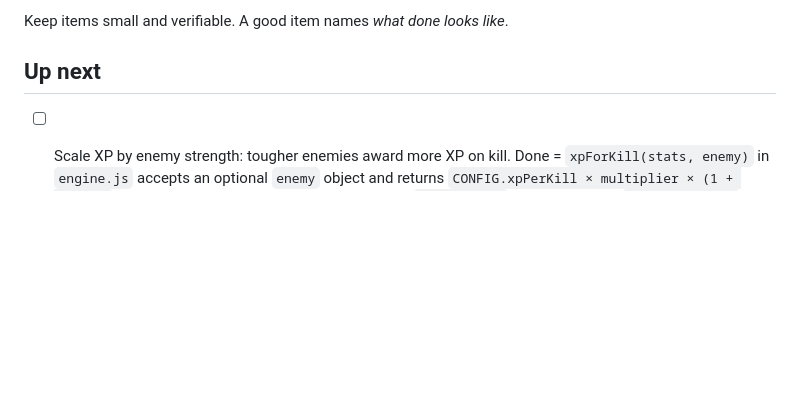
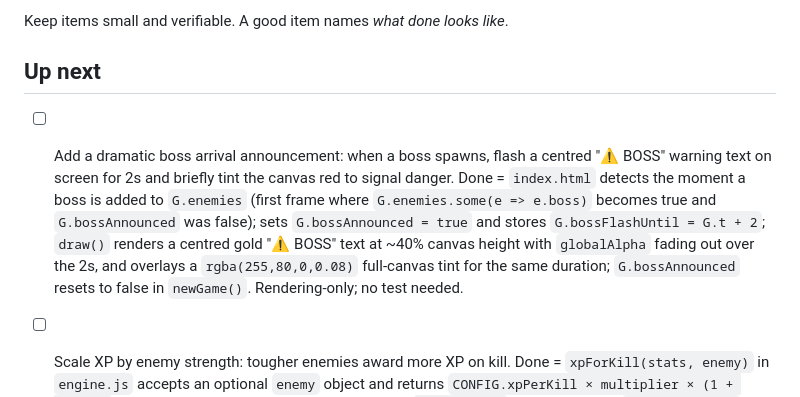
Before and after one commit to yasufabric/core-game, a Markdown page: BACKLOG.md, the part around the change. GitHub-like rendering; blank space fills up the shorter version.

Commit message:
chore: add boss arrival announcement backlog item
Co-Authored-By: Claude Sonnet 4.6 <noreply@anthropic.com>

```diff
--- a/BACKLOG.md
+++ b/BACKLOG.md
@@ -6,6 +6,16 @@ The `/loop` command pulls the first unchecked item, implements it, verifies it w
 Keep items small and verifiable. A good item names *what done looks like*.
 
 ## Up next
+- [ ] Add a dramatic boss arrival announcement: when a boss spawns, flash a centred
+      "⚠ BOSS" warning text on screen for 2s and briefly tint the canvas red to signal
+      danger. Done = `index.html` detects the moment a boss is added to `G.enemies`
+      (first frame where `G.enemies.some(e => e.boss)` becomes true and
+      `G.bossAnnounced` was false); sets `G.bossAnnounced = true` and stores
+      `G.bossFlashUntil = G.t + 2`; `draw()` renders a centred gold "⚠ BOSS"
+      text at ~40% canvas height with `globalAlpha` fading out over the 2s, and
+      overlays a `rgba(255,80,0,0.08)` full-canvas tint for the same duration;
+      `G.bossAnnounced` resets to false in `newGame()`. Rendering-only; no test needed.
+
 - [ ] Scale XP by enemy strength: tougher enemies award more XP on kill. Done =
       `xpForKill(stats, enemy)` in `engine.js` accepts an optional `enemy` object and
       returns `CONFIG.xpPerKill × multiplier × (1 + magnet)`, where multiplier is 1 for
```
